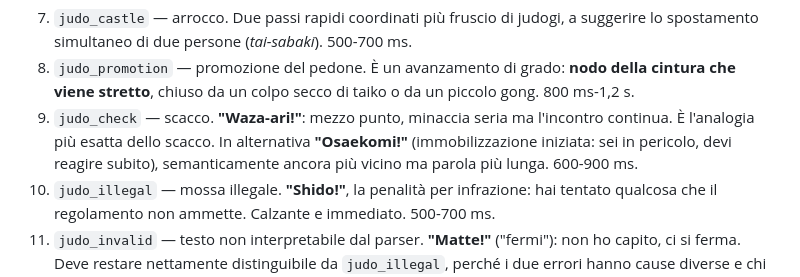
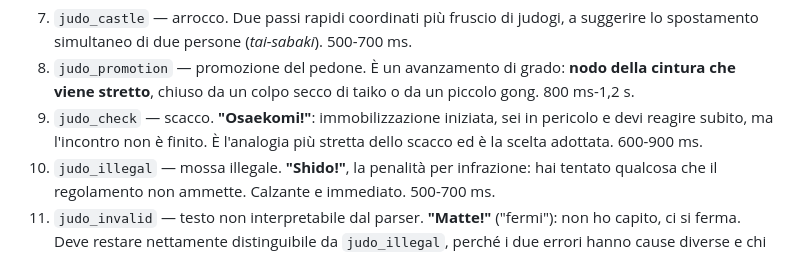
Before and after one commit to M8pod/MottoChess, a Markdown page: motto-chess-set-judo.md, the part around the change. Drawn GitHub-style.

```diff
--- a/motto-chess-set-judo.md
+++ b/motto-chess-set-judo.md
@@ -378,10 +378,9 @@ Per ciascuno: evento, proposta, durata indicativa. I suoni frequenti devono esse
 8. `judo_promotion` — promozione del pedone. È un avanzamento di grado: **nodo della
    cintura che viene stretto**, chiuso da un colpo secco di taiko o da un piccolo gong.
    800 ms-1,2 s.
-9. `judo_check` — scacco. **"Waza-ari!"**: mezzo punto, minaccia seria ma l'incontro
-   continua. È l'analogia più esatta dello scacco. In alternativa **"Osaekomi!"**
-   (immobilizzazione iniziata: sei in pericolo, devi reagire subito), semanticamente
-   ancora più vicino ma parola più lunga. 600-900 ms.
+9. `judo_check` — scacco. **"Osaekomi!"**: immobilizzazione iniziata, sei in pericolo e
+   devi reagire subito, ma l'incontro non è finito. È l'analogia più stretta dello
+   scacco ed è la scelta adottata. 600-900 ms.
 10. `judo_illegal` — mossa illegale. **"Shido!"**, la penalità per infrazione: hai
     tentato qualcosa che il regolamento non ammette. Calzante e immediato. 500-700 ms.
 11. `judo_invalid` — testo non interpretabile dal parser. **"Matte!"** ("fermi"): non ho
```
Also changed, not shown: Judo FX/LEGGIMI.md (added, +52 -0 lines).
